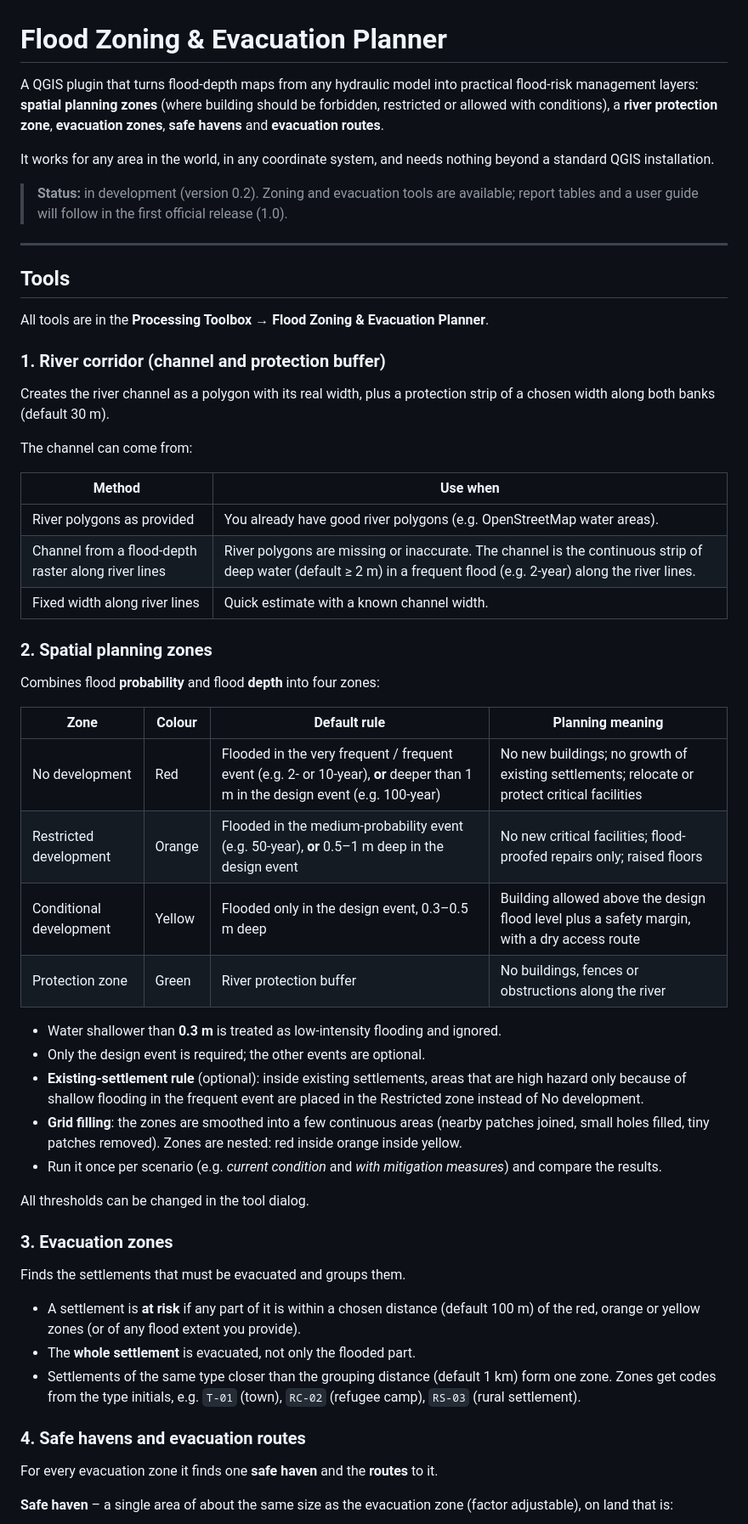
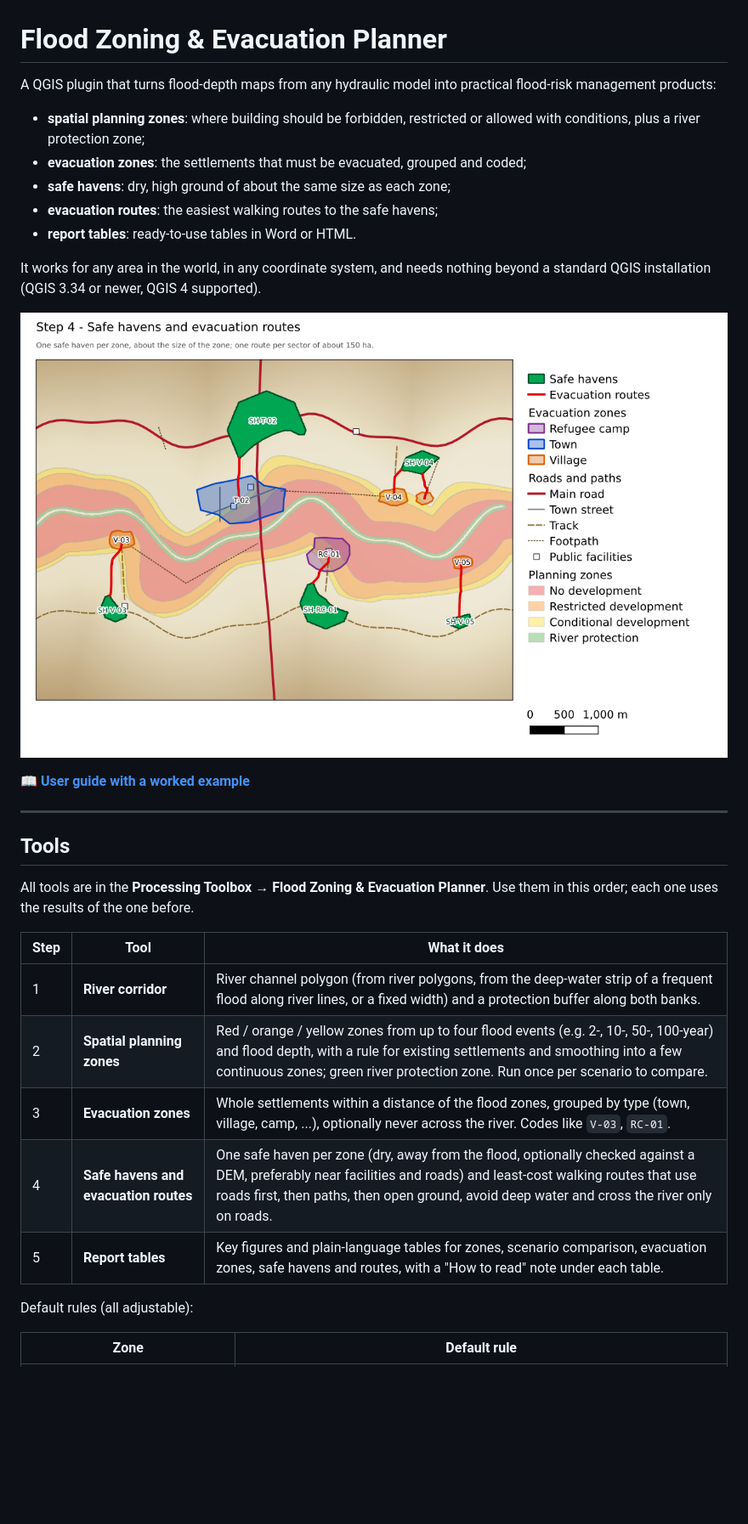
Before and after one commit to uzairkhan26/Flood-Zoning-Evacuation-Planner, a Markdown page: README.md, the part around one of its changes. Shown at 85% size. Rendered like a GitHub page; pictures changed too: docs/images/fig5_havens_routes.png (added); blank space fills up the shorter version.

```diff
--- a/README.md
+++ b/README.md
@@ -1,74 +1,38 @@
 # Flood Zoning & Evacuation Planner
 
 A QGIS plugin that turns flood-depth maps from any hydraulic model into practical
-flood-risk management layers: **spatial planning zones** (where building should be
-forbidden, restricted or allowed with conditions), a **river protection zone**,
-**evacuation zones**, **safe havens** and **evacuation routes**.
+flood-risk management products:
 
-It works for any area in the world, in any coordinate system, and needs nothing beyond
-a standard QGIS installation.
+- **spatial planning zones**: where building should be forbidden, restricted or allowed with
+  conditions, plus a river protection zone;
+- **evacuation zones**: the settlements that must be evacuated, grouped and coded;
+- **safe havens**: dry, high ground of about the same size as each zone;
+- **evacuation routes**: the easiest walking routes to the safe havens;
+- **report tables**: ready-to-use tables in Word or HTML.
 
-> **Status:** in development (version 0.2). Zoning and evacuation tools are available;
-> report tables and a user guide will follow in the first official release (1.0).
+It works for any area in the world, in any coordinate system, and needs nothing beyond a
+standard QGIS installation (QGIS 3.34 or newer, QGIS 4 supported).
+
+![Safe havens and evacuation routes in the worked example](docs/images/fig5_havens_routes.png)
+
+**📖 [User guide with a worked example](docs/user_guide.md)**
 
 ---
 
 ## Tools
 
-All tools are in the **Processing Toolbox → Flood Zoning & Evacuation Planner**.
+All tools are in the **Processing Toolbox → Flood Zoning & Evacuation Planner**. Use them in this
+order; each one uses the results of the one before.
 
-### 1. River corridor (channel and protection buffer)
+| Step | Tool | What it does |
+|---|---|---|
+| 1 | **River corridor** | River channel polygon (from river polygons, from the deep-water strip of a frequent flood along river lines, or a fixed width) and a protection buffer along both banks. |
+| 2 | **Spatial planning zones** | Red / orange / yellow zones from up to four flood events (e.g. 2-, 10-, 50-, 100-year) and flood depth, with a rule for existing settlements and smoothing into a few continuous zones; green river protection zone. Run once per scenario to compare. |
+| 3 | **Evacuation zones** | Whole settlements within a distance of the flood zones, grouped by type (town, village, camp, ...), optionally never across the river. Codes like `V-03`, `RC-01`. |
+| 4 | **Safe havens and evacuation routes** | One safe haven per zone (dry, away from the flood, optionally checked against a DEM, preferably near facilities and roads) and least-cost walking routes that use roads first, then paths, then open ground, avoid deep water and cross the river only on roads. |
+| 5 | **Report tables** | Key figures and plain-language tables for zones, scenario comparison, evacuation zones, safe havens and routes, with a "How to read" note under each table. |
 
-Creates the river channel as a polygon with its real width, plus a protection strip of a
-chosen width along both banks (default 30 m).
+Default rules (all adjustable):
 
-The channel can come from:
-
-| Method | Use when |
+| Zone | Default rule |
 |---|---|
-| River polygons as provided | You already have good river polygons (e.g. OpenStreetMap water areas). |
-| Channel from a flood-depth raster along river lines | River polygons are missing or inaccurate. The channel is the continuous strip of deep water (default ≥ 2 m) in a frequent flood (e.g. 2-year) along the river lines. |
-| Fixed width along river lines | Quick estimate with a known channel width. |
-
-### 2. Spatial planning zones
-
-Combines flood **probability** and flood **depth** into four zones:
-
-| Zone | Colour | Default rule | Planning meaning |
-|---|---|---|---|
-| No development | Red | Flooded in the very frequent / frequent event (e.g. 2- or 10-year), **or** deeper than 1 m in the design event (e.g. 100-year) | No new buildings; no growth of existing settlements; relocate or protect critical facilities |
-| Restricted development | Orange | Flooded in the medium-probability event (e.g. 50-year), **or** 0.5–1 m deep in the design event | No new critical facilities; flood-proofed repairs only; raised floors |
-| Conditional development | Yellow | Flooded only in the design event, 0.3–0.5 m deep | Building allowed above the design flood level plus a safety margin, with a dry access route |
-| Protection zone | Green | River protection buffer | No buildings, fences or obstructions along the river |
-
-- Water shallower than **0.3 m** is treated as low-intensity flooding and ignored.
-- Only the design event is required; the other events are optional.
-- **Existing-settlement rule** (optional): inside existing settlements, areas that are high
-  hazard only because of shallow flooding in the frequent event are placed in the
-  Restricted zone instead of No development.
-- **Grid filling**: the zones are smoothed into a few continuous areas (nearby patches
-  joined, small holes filled, tiny patches removed). Zones are nested: red inside orange
-  inside yellow.
-- Run it once per scenario (e.g. *current condition* and *with mitigation measures*) and
-  compare the results.
-
-All thresholds can be changed in the tool dialog.
-
-### 3. Evacuation zones
-
-Finds the settlements that must be evacuated and groups them.
-
-- A settlement is **at risk** if any part of it is within a chosen distance (default 100 m)
-  of the red, orange or yellow zones (or of any flood extent you provide).
-- The **whole settlement** is evacuated, not only the flooded part.
-- Settlements of the same type closer than the grouping distance (default 1 km) form one
-  zone. Zones get codes from the type initials, e.g. `T-01` (town), `RC-02` (refugee camp),
-  `RS-03` (rural settlement).
-
-### 4. Safe havens and evacuation routes
-
-For every evacuation zone it finds one **safe haven** and the **routes** to it.
-
-**Safe haven** – a single area of about the same size as the evacuation zone (factor
-adjustable), on land that is:
-
```
Also changed, not shown: other parts of README.md (+20 -64 lines), CHANGELOG.md (+11 -1 lines), docs/images/fig1_inputs.png (added), docs/images/fig2_river_corridor.png (added), docs/images/fig3_planning_zones.png (added), docs/images/fig3b_planning_zones_banks.png (added), docs/images/fig4_evacuation_zones.png (added), 5 other files.
